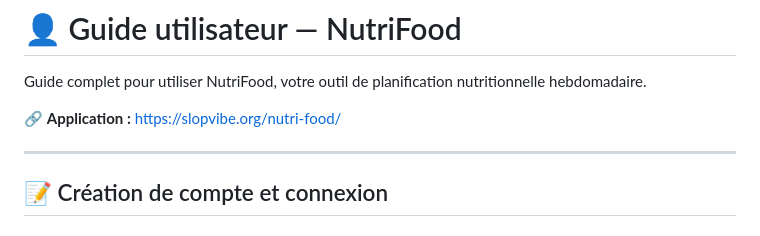
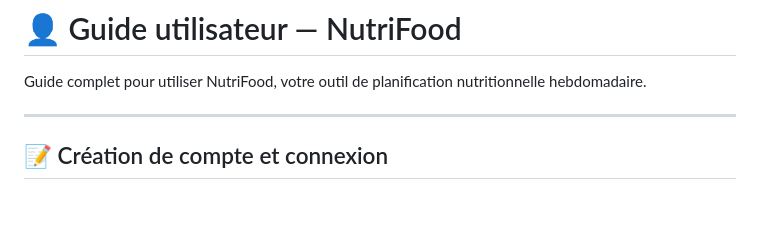
Before and after one commit to SlopVibe-org/nutri-food, a Markdown page: docs/USER_GUIDE.md, the part around the change. Drawn GitHub-style; blank space fills up the shorter version.

Commit message:
Remove public demo URLs from docs
- Remove production app link from USER_GUIDE
- Replace production URLs with localhost in ADMIN_GUIDE
- Prevents unwanted sign-ups from people finding the repo

```diff
--- a/docs/USER_GUIDE.md
+++ b/docs/USER_GUIDE.md
@@ -1,8 +1,6 @@
 # 👤 Guide utilisateur — NutriFood
 
 Guide complet pour utiliser NutriFood, votre outil de planification nutritionnelle hebdomadaire.
-
-🔗 **Application :** [https://slopvibe.org/nutri-food/](https://slopvibe.org/nutri-food/)
 
 ---
 
```
Also changed, not shown: docs/ADMIN_GUIDE.md (+2 -2 lines).
